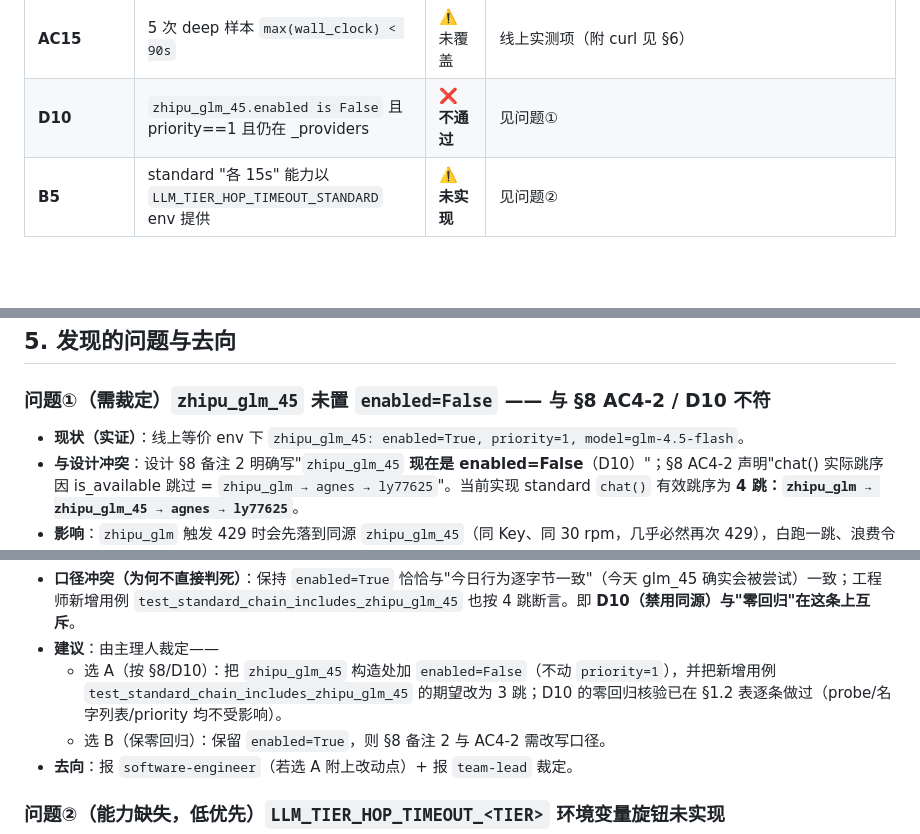
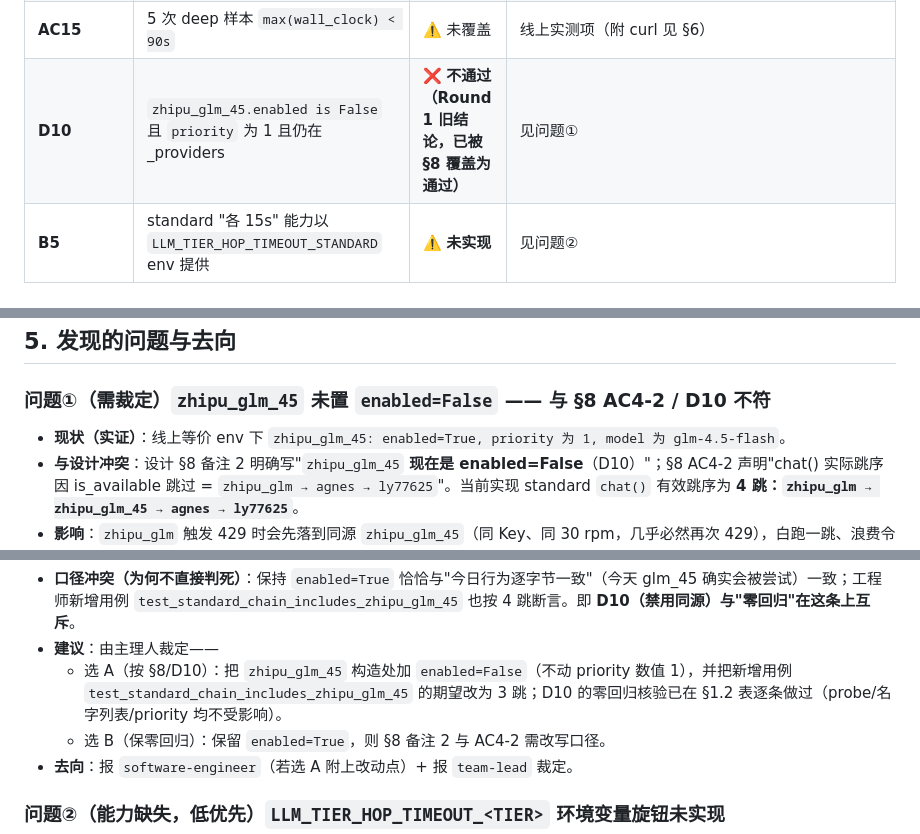
Before and after one commit to w020316/Fund-Assessment, a Markdown page: docs/llm-task-routing-qa-2026-11-07.md, 3 parts joined by grey strips. Rendered like a GitHub page; blank space fills up the shorter version.

````diff
--- a/docs/llm-task-routing-qa-2026-11-07.md
+++ b/docs/llm-task-routing-qa-2026-11-07.md
@@ -78,7 +78,7 @@ git diff tests/test_multi_agent_fund.py | grep -c '^-[^-]' -> 0
 | **AC13** | deep P95 ≤ 60s（线上） | ⚠️ 未覆盖 | 需线上真实 key/流量；单测等价证据：预算 60 + caps 保证整链 ≤ ~62s（<90s） |
 | **AC14** | `POST /probe?tier=deep`（带 token）3 候选、agnes ok | ⚠️ 未覆盖 | 需线上 `ADMIN_TOKEN`（主理人无）；单测 `probe(tier=deep).total==3` 通过 |
 | **AC15** | 5 次 deep 样本 `max(wall_clock) < 90s` | ⚠️ 未覆盖 | 线上实测项（附 curl 见 §6） |
-| **D10** | `zhipu_glm_45.enabled is False` 且 priority==1 且仍在 _providers | ❌ **不通过** | 见问题① |
+| **D10** | `zhipu_glm_45.enabled is False` 且 `priority` 为 1 且仍在 _providers | ❌ **不通过（Round 1 旧结论，已被 §8 覆盖为通过）** | 见问题① |
 | **B5** | standard "各 15s" 能力以 `LLM_TIER_HOP_TIMEOUT_STANDARD` env 提供 | ⚠️ **未实现** | 见问题② |
 
 ---
@@ -100,7 +100,7 @@ git diff tests/test_multi_agent_fund.py | grep -c '^-[^-]' -> 0
 
 ### 问题①（需裁定）`zhipu_glm_45` 未置 `enabled=False` —— 与 §8 AC4-2 / D10 不符
 
-- **现状（实证）**：线上等价 env 下 `zhipu_glm_45: enabled=True, priority=1, model=glm-4.5-flash`。
+- **现状（实证）**：线上等价 env 下 `zhipu_glm_45: enabled=True, priority 为 1, model 为 glm-4.5-flash`。
 - **与设计冲突**：设计 §8 备注 2 明确写"`zhipu_glm_45` **现在是 enabled=False**（D10）"；§8 AC4-2 声明"chat() 实际跳序因 is_available 跳过 = `zhipu_glm → agnes → ly77625`"。当前实现 standard `chat()` 有效跳序为 **4 跳：`zhipu_glm → zhipu_glm_45 → agnes → ly77625`**。
 - **影响**：`zhipu_glm` 触发 429 时会先落到同源 `zhipu_glm_45`（同 Key、同 30 rpm，几乎必然再次 429），白跑一跳、浪费令牌与一次退避；D9/D13 的"standard 有效链 == 深链声明"自洽性被破坏。
 - **最小复现**：
@@ -115,7 +115,7 @@ git diff tests/test_multi_agent_fund.py | grep -c '^-[^-]' -> 0
   ```
 - **口径冲突（为何不直接判死）**：保持 `enabled=True` 恰恰与"今日行为逐字节一致"（今天 glm_45 确实会被尝试）一致；工程师新增用例 `test_standard_chain_includes_zhipu_glm_45` 也按 4 跳断言。即 **D10（禁用同源）与"零回归"在这条上互斥**。
 - **建议**：由主理人裁定——
-  - 选 A（按 §8/D10）：把 `zhipu_glm_45` 构造处加 `enabled=False`（不动 `priority=1`），并把新增用例 `test_standard_chain_includes_zhipu_glm_45` 的期望改为 3 跳；D10 的零回归核验已在 §1.2 表逐条做过（probe/名字列表/priority 均不受影响）。
+  - 选 A（按 §8/D10）：把 `zhipu_glm_45` 构造处加 `enabled=False`（不动 priority 数值 1），并把新增用例 `test_standard_chain_includes_zhipu_glm_45` 的期望改为 3 跳；D10 的零回归核验已在 §1.2 表逐条做过（probe/名字列表/priority 均不受影响）。
   - 选 B（保零回归）：保留 `enabled=True`，则 §8 备注 2 与 AC4-2 需改写口径。
 - **去向**：报 `software-engineer`（若选 A 附上改动点）+ 报 `team-lead` 裁定。
 
````
Also changed, not shown: other parts of docs/llm-task-routing-qa-2026-11-07.md (+9 -11 lines).
